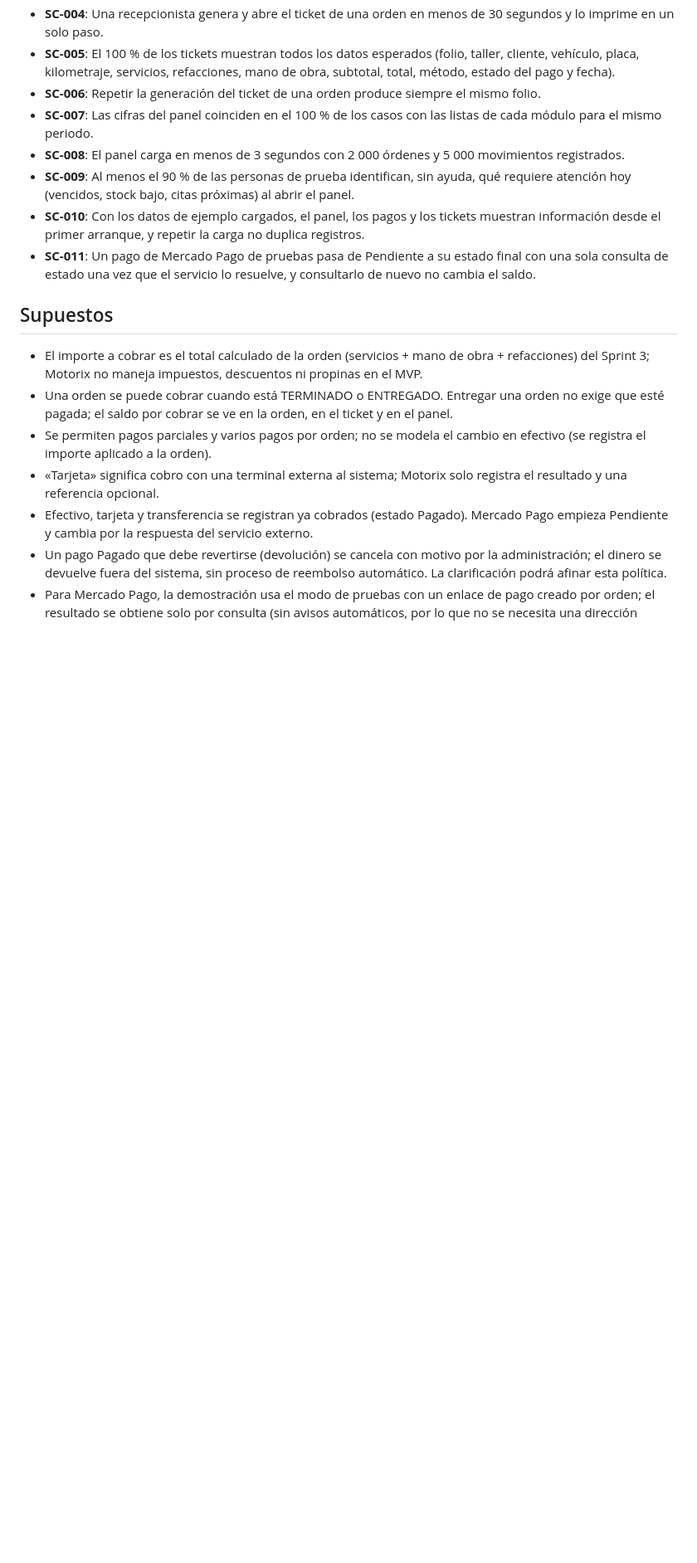
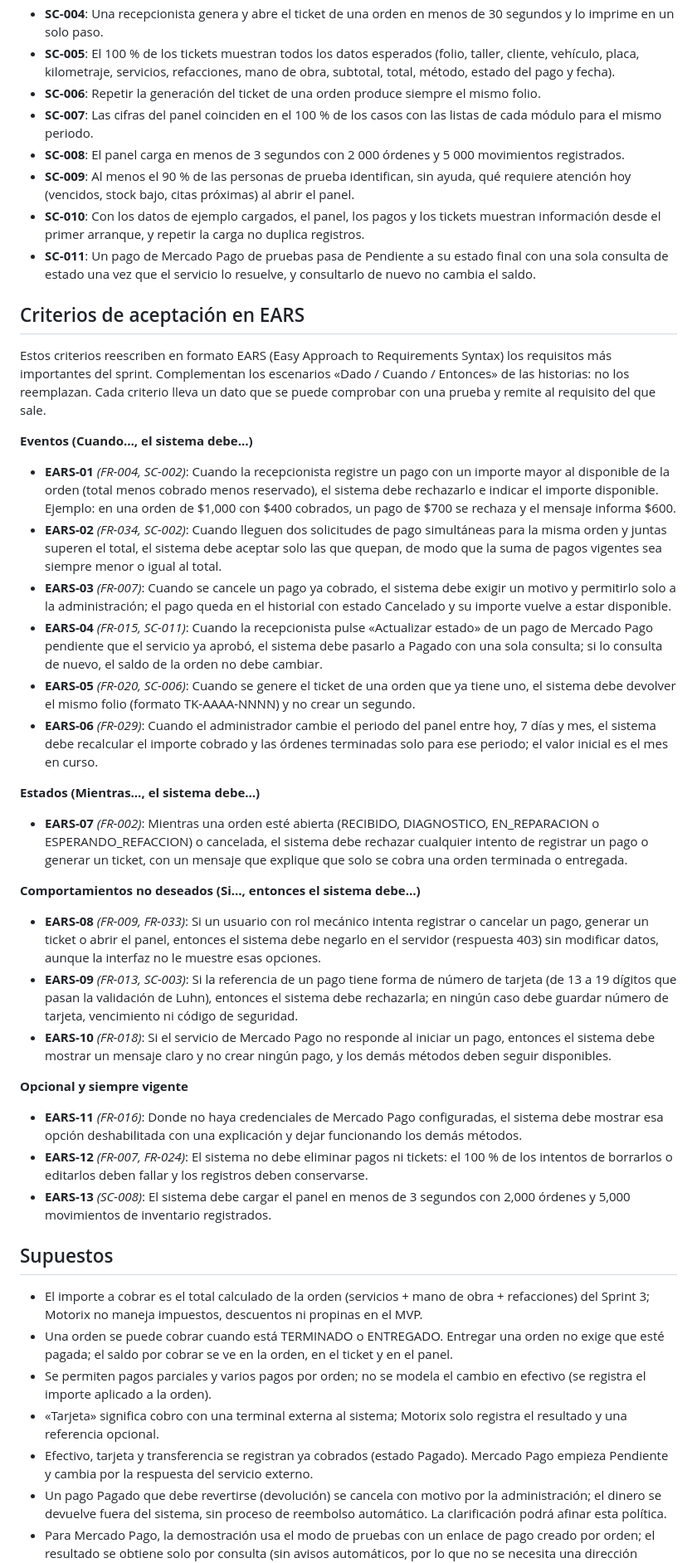
Before and after one commit to Edward2418/Motorix, a Markdown page: specs/004-pagos-tickets-dashboard/spec.md, the part around the change. Shown at 83% size. Rendered like a GitHub page; blank space fills up the shorter version.

Commit message:
docs(sprint4): agregar criterios de aceptación en EARS al spec
Se añade la sección «Criterios de aceptación en EARS» con 13 criterios
(eventos, estados, comportamientos no deseados y opcionales) que reescriben
los requisitos principales de pagos, tickets y panel. Cada criterio remite
a su requisito (FR) o criterio de éxito (SC) y lleva un dato comprobable.
Complementan los escenarios Dado/Cuando/Entonces, sin reemplazarlos.

Co-Authored-By: Claude Sonnet 5.5 <noreply@anthropic.com>

```diff
--- a/specs/004-pagos-tickets-dashboard/spec.md
+++ b/specs/004-pagos-tickets-dashboard/spec.md
@@ -239,6 +239,35 @@ Como administrador, quiero visualizar órdenes, citas, mantenimientos y alertas
 - **SC-010**: Con los datos de ejemplo cargados, el panel, los pagos y los tickets muestran información desde el primer arranque, y repetir la carga no duplica registros.
 - **SC-011**: Un pago de Mercado Pago de pruebas pasa de Pendiente a su estado final con una sola consulta de estado una vez que el servicio lo resuelve, y consultarlo de nuevo no cambia el saldo.
 
+## Criterios de aceptación en EARS
+
+Estos criterios reescriben en formato EARS (Easy Approach to Requirements Syntax) los requisitos más importantes del sprint. Complementan los escenarios «Dado / Cuando / Entonces» de las historias: no los reemplazan. Cada criterio lleva un dato que se puede comprobar con una prueba y remite al requisito del que sale.
+
+**Eventos (Cuando…, el sistema debe…)**
+
+- **EARS-01** *(FR-004, SC-002)*: Cuando la recepcionista registre un pago con un importe mayor al disponible de la orden (total menos cobrado menos reservado), el sistema debe rechazarlo e indicar el importe disponible. Ejemplo: en una orden de $1,000 con $400 cobrados, un pago de $700 se rechaza y el mensaje informa $600.
+- **EARS-02** *(FR-034, SC-002)*: Cuando lleguen dos solicitudes de pago simultáneas para la misma orden y juntas superen el total, el sistema debe aceptar solo las que quepan, de modo que la suma de pagos vigentes sea siempre menor o igual al total.
+- **EARS-03** *(FR-007)*: Cuando se cancele un pago ya cobrado, el sistema debe exigir un motivo y permitirlo solo a la administración; el pago queda en el historial con estado Cancelado y su importe vuelve a estar disponible.
+- **EARS-04** *(FR-015, SC-011)*: Cuando la recepcionista pulse «Actualizar estado» de un pago de Mercado Pago pendiente que el servicio ya aprobó, el sistema debe pasarlo a Pagado con una sola consulta; si lo consulta de nuevo, el saldo de la orden no debe cambiar.
+- **EARS-05** *(FR-020, SC-006)*: Cuando se genere el ticket de una orden que ya tiene uno, el sistema debe devolver el mismo folio (formato TK-AAAA-NNNN) y no crear un segundo.
+- **EARS-06** *(FR-029)*: Cuando el administrador cambie el periodo del panel entre hoy, 7 días y mes, el sistema debe recalcular el importe cobrado y las órdenes terminadas solo para ese periodo; el valor inicial es el mes en curso.
+
+**Estados (Mientras…, el sistema debe…)**
+
+- **EARS-07** *(FR-002)*: Mientras una orden esté abierta (RECIBIDO, DIAGNOSTICO, EN_REPARACION o ESPERANDO_REFACCION) o cancelada, el sistema debe rechazar cualquier intento de registrar un pago o generar un ticket, con un mensaje que explique que solo se cobra una orden terminada o entregada.
+
+**Comportamientos no deseados (Si…, entonces el sistema debe…)**
+
+- **EARS-08** *(FR-009, FR-033)*: Si un usuario con rol mecánico intenta registrar o cancelar un pago, generar un ticket o abrir el panel, entonces el sistema debe negarlo en el servidor (respuesta 403) sin modificar datos, aunque la interfaz no le muestre esas opciones.
+- **EARS-09** *(FR-013, SC-003)*: Si la referencia de un pago tiene forma de número de tarjeta (de 13 a 19 dígitos que pasan la validación de Luhn), entonces el sistema debe rechazarla; en ningún caso debe guardar número de tarjeta, vencimiento ni código de seguridad.
+- **EARS-10** *(FR-018)*: Si el servicio de Mercado Pago no responde al iniciar un pago, entonces el sistema debe mostrar un mensaje claro y no crear ningún pago, y los demás métodos deben seguir disponibles.
+
+**Opcional y siempre vigente**
+
+- **EARS-11** *(FR-016)*: Donde no haya credenciales de Mercado Pago configuradas, el sistema debe mostrar esa opción deshabilitada con una explicación y dejar funcionando los demás métodos.
+- **EARS-12** *(FR-007, FR-024)*: El sistema no debe eliminar pagos ni tickets: el 100 % de los intentos de borrarlos o editarlos deben fallar y los registros deben conservarse.
+- **EARS-13** *(SC-008)*: El sistema debe cargar el panel en menos de 3 segundos con 2,000 órdenes y 5,000 movimientos de inventario registrados.
+
 ## Supuestos
 
 - El importe a cobrar es el total calculado de la orden (servicios + mano de obra + refacciones) del Sprint 3; Motorix no maneja impuestos, descuentos ni propinas en el MVP.
```
